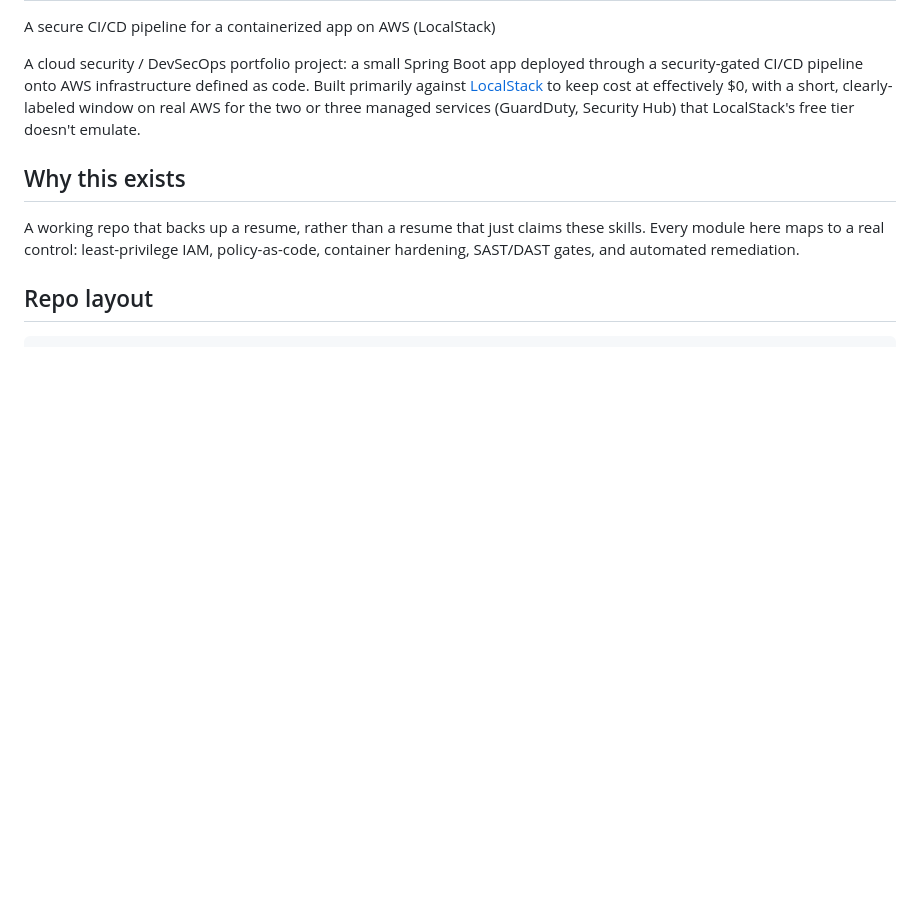
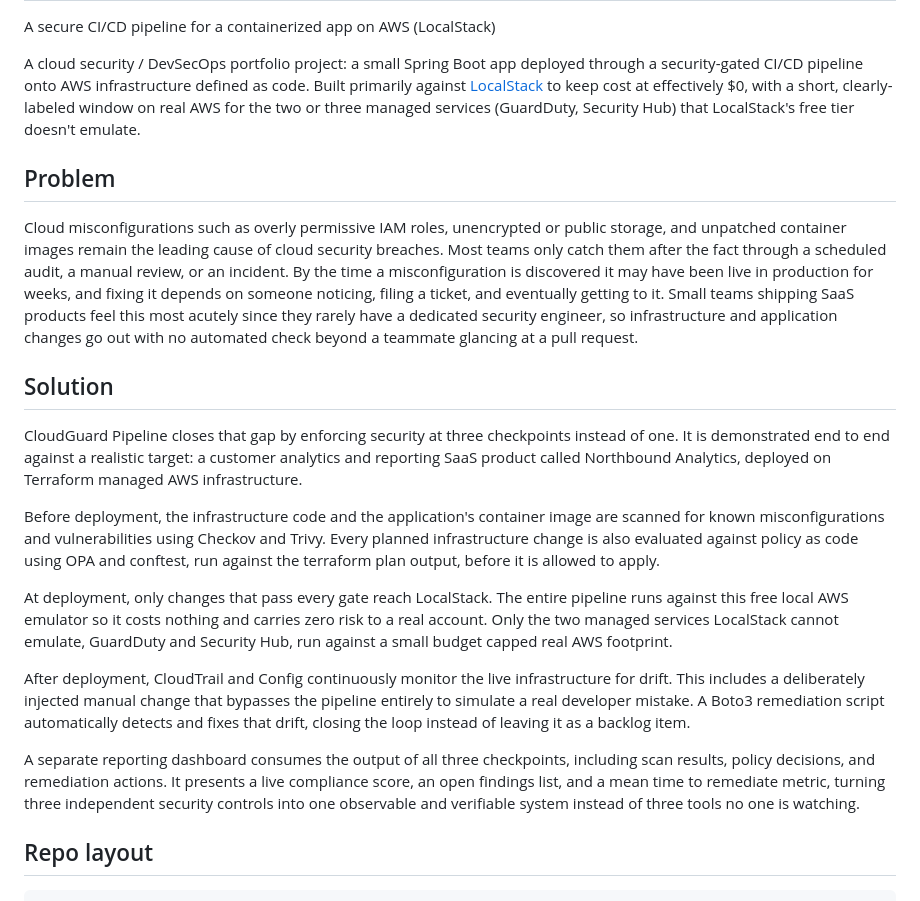
Before and after one commit to Enzoo000/Cloudguard-Pipeline, a Markdown page: README.md, the part around the change. GitHub-like rendering; blank space fills up the shorter version.

Commit message:
Add Problem/Solution sections to README

```diff
--- a/README.md
+++ b/README.md
@@ -9,11 +9,50 @@ effectively $0, with a short, clearly-labeled window on real AWS for the two or
 three managed services (GuardDuty, Security Hub) that LocalStack's free tier
 doesn't emulate.
 
-## Why this exists
+## Problem
 
-A working repo that backs up a resume, rather than a resume that just claims
-these skills. Every module here maps to a real control: least-privilege IAM,
-policy-as-code, container hardening, SAST/DAST gates, and automated remediation.
+Cloud misconfigurations such as overly permissive IAM roles, unencrypted or
+public storage, and unpatched container images remain the leading cause of
+cloud security breaches. Most teams only catch them after the fact through a
+scheduled audit, a manual review, or an incident. By the time a
+misconfiguration is discovered it may have been live in production for
+weeks, and fixing it depends on someone noticing, filing a ticket, and
+eventually getting to it. Small teams shipping SaaS products feel this most
+acutely since they rarely have a dedicated security engineer, so
+infrastructure and application changes go out with no automated check
+beyond a teammate glancing at a pull request.
+
+## Solution
+
+CloudGuard Pipeline closes that gap by enforcing security at three
+checkpoints instead of one. It is demonstrated end to end against a
+realistic target: a customer analytics and reporting SaaS product called
+Northbound Analytics, deployed on Terraform managed AWS infrastructure.
+
+Before deployment, the infrastructure code and the application's container
+image are scanned for known misconfigurations and vulnerabilities using
+Checkov and Trivy. Every planned infrastructure change is also evaluated
+against policy as code using OPA and conftest, run against the terraform
+plan output, before it is allowed to apply.
+
+At deployment, only changes that pass every gate reach LocalStack. The
+entire pipeline runs against this free local AWS emulator so it costs
+nothing and carries zero risk to a real account. Only the two managed
+services LocalStack cannot emulate, GuardDuty and Security Hub, run against
+a small budget capped real AWS footprint.
+
+After deployment, CloudTrail and Config continuously monitor the live
+infrastructure for drift. This includes a deliberately injected manual
+change that bypasses the pipeline entirely to simulate a real developer
+mistake. A Boto3 remediation script automatically detects and fixes that
+drift, closing the loop instead of leaving it as a backlog item.
+
+A separate reporting dashboard consumes the output of all three
+checkpoints, including scan results, policy decisions, and remediation
+actions. It presents a live compliance score, an open findings list, and a
+mean time to remediate metric, turning three independent security controls
+into one observable and verifiable system instead of three tools no one is
+watching.
 
 ## Repo layout
 
```
